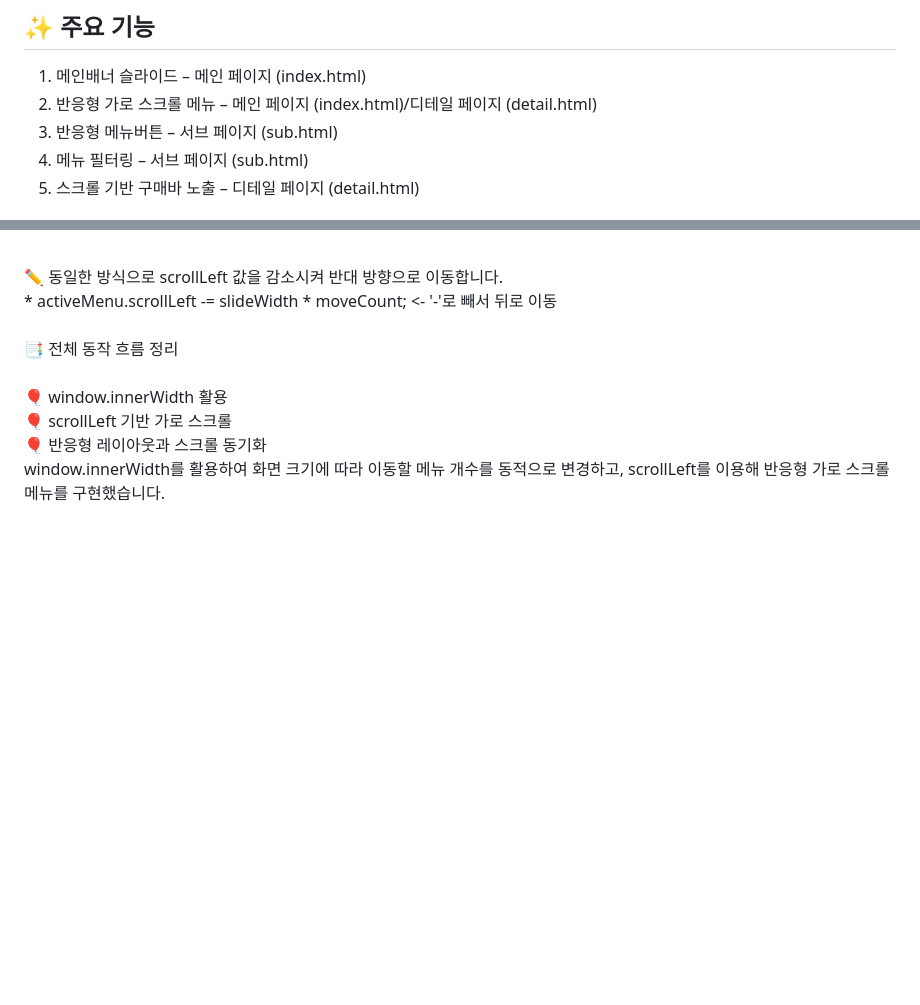
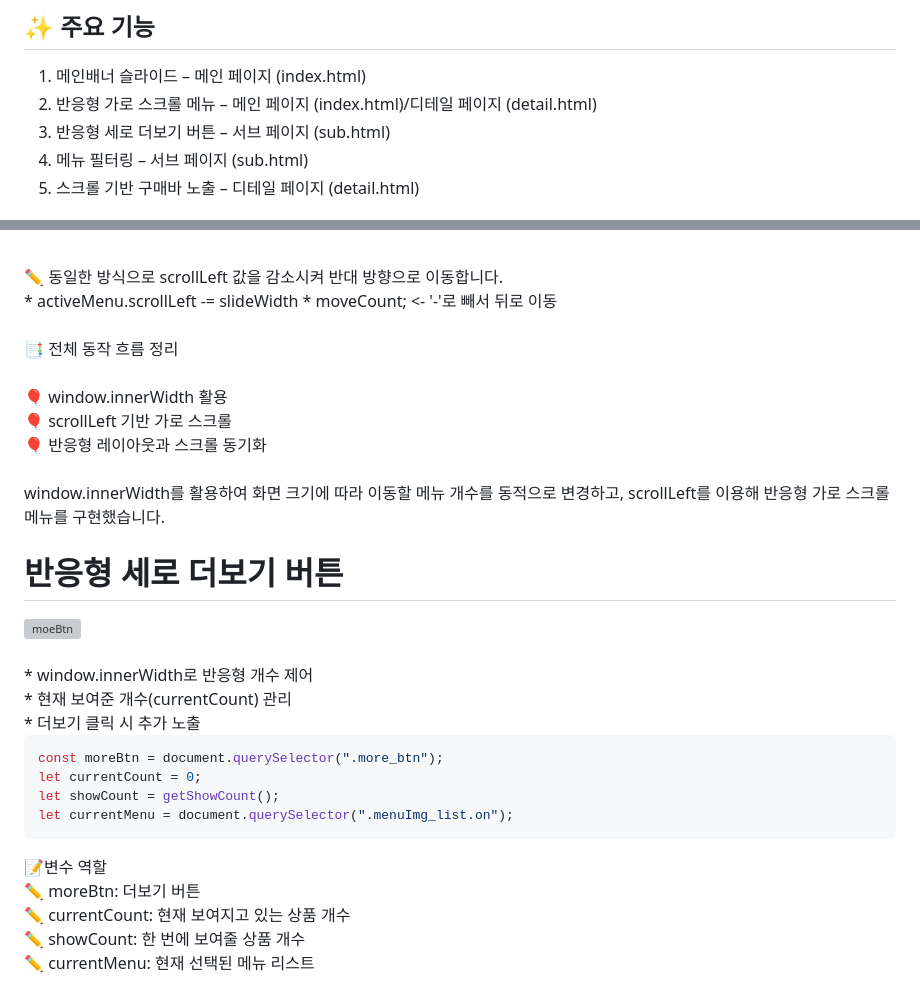
Before and after one commit to bluecode62/cafe-responsive-web, a Markdown page: README.md, 2 parts joined by grey strips. Rendered like a GitHub page; blank space fills up the shorter version; grey boxes are pictures that could not be loaded.

````diff
--- a/README.md
+++ b/README.md
@@ -14,7 +14,7 @@
 ## ✨ 주요 기능
 1. 메인배너 슬라이드 – 메인 페이지 (index.html)
 2. 반응형 가로 스크롤 메뉴  – 메인 페이지 (index.html)/디테일 페이지 (detail.html)
-3. 반응형 메뉴버튼 – 서브 페이지 (sub.html)
+3. 반응형 세로 더보기 버튼 – 서브 페이지 (sub.html)
 4. 메뉴 필터링 – 서브 페이지 (sub.html)
 5. 스크롤 기반 구매바 노출 – 디테일 페이지 (detail.html)
 
@@ -272,5 +272,25 @@ activeMenu.scrollLeft -= slideWidth * moveCount;
 🎈 window.innerWidth 활용<br />
 🎈 scrollLeft 기반 가로 스크롤<br />
 🎈 반응형 레이아웃과 스크롤 동기화<br />
+<br />
+window.innerWidth를 활용하여 화면 크기에 따라 이동할 메뉴 개수를 동적으로 변경하고, scrollLeft를 이용해 반응형 가로 스크롤 메뉴를 구현했습니다.<br />
 
-window.innerWidth를 활용하여 화면 크기에 따라 이동할 메뉴 개수를 동적으로 변경하고, scrollLeft를 이용해 반응형 가로 스크롤 메뉴를 구현했습니다.<br />
+
+<h1>반응형 세로 더보기 버튼</h1>
+<img width="609" height="1249" alt="moeBtn" src="https://github.com/user-attachments/assets/2438a0e6-2589-42ab-87fb-52fe7b78e051" /><br />
+<br/>
+* window.innerWidth로 반응형 개수 제어<br />
+* 현재 보여준 개수(currentCount) 관리<br />
+* 더보기 클릭 시 추가 노출<br />
+
+```javascript
+const moreBtn = document.querySelector(".more_btn");
+let currentCount = 0;
+let showCount = getShowCount();
+let currentMenu = document.querySelector(".menuImg_list.on");
+```
+📝변수	역할<br />
+✏️ moreBtn: 더보기 버튼<br />
+✏️ currentCount: 현재 보여지고 있는 상품 개수<br />
+✏️ showCount: 한 번에 보여줄 상품 개수<br />
+✏️ currentMenu: 현재 선택된 메뉴 리스트<br />
````
